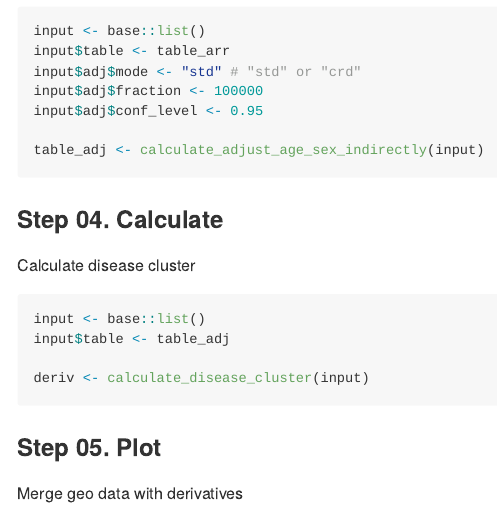
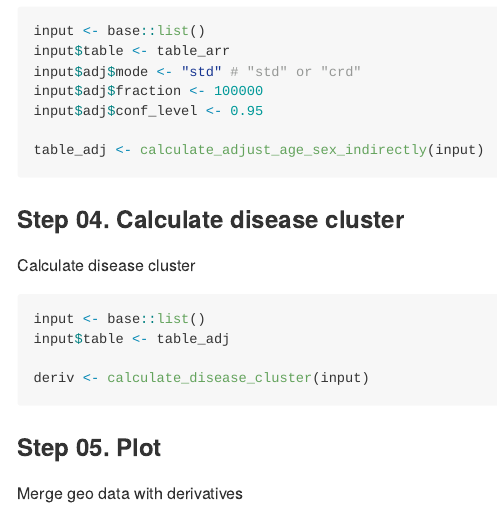
Before and after one commit to dr-you-group/AegisFunc, an R Markdown document (README.Rmd): the page in a window 1100 px wide, from 4730 px down. The pictures show the output file README.md that the author committed with the source, drawn offline in the style of GitHub.

Commit message:
update README

```diff
--- a/README.Rmd
+++ b/README.Rmd
@@ -271,7 +271,7 @@ table_adj <- calculate_adjust_age_sex_indirectly(input)
 
 
 
-### Step 04. Calculate
+### Step 04. Calculate disease cluster
 
 Calculate disease cluster
 
```
Also changed, not shown: README.md.
